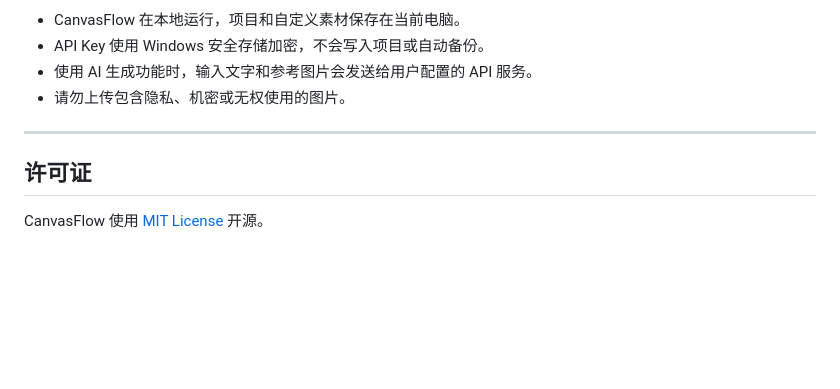
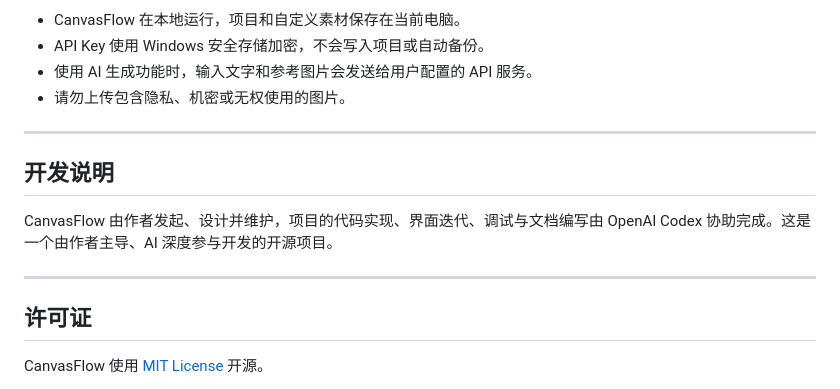
Before and after one commit to wuxinliuyun-art/canvasflow, a Markdown page: README.md, the part around the change. Drawn GitHub-style; blank space fills up the shorter version.

```diff
--- a/README.md
+++ b/README.md
@@ -210,6 +210,12 @@ CanvasFlow 会检查 GitHub Releases。发现新版后可前往下载 `CanvasFlo
 
 ---
 
+## 开发说明
+
+CanvasFlow 由作者发起、设计并维护，项目的代码实现、界面迭代、调试与文档编写由 OpenAI Codex 协助完成。这是一个由作者主导、AI 深度参与开发的开源项目。
+
+---
+
 ## 许可证
 
 CanvasFlow 使用 [MIT License](LICENSE) 开源。
```
Also changed, not shown: README_EN.md (+6 -0 lines).
